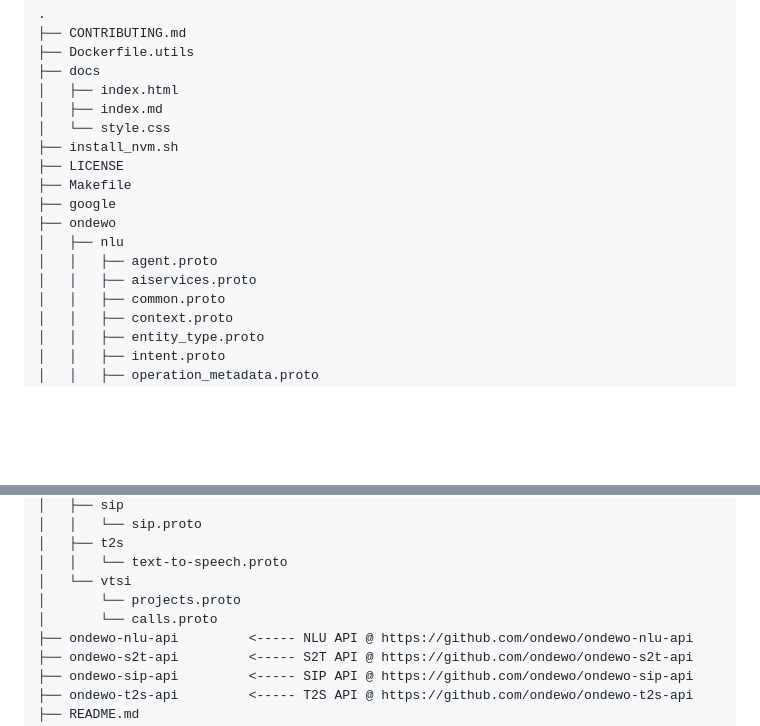
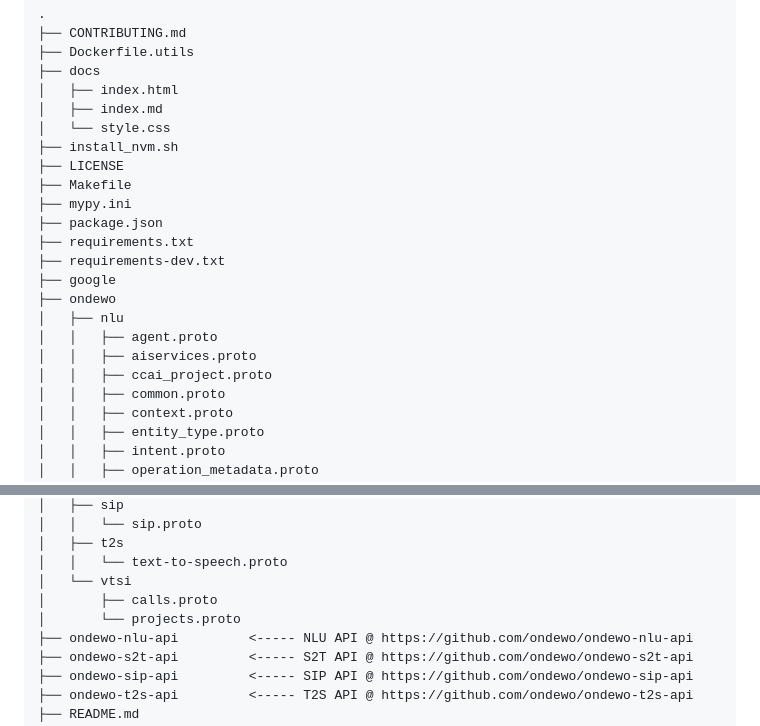
Before and after one commit to ondewo/ondewo-vtsi-api, a Markdown page: README.md, 2 parts joined by grey strips. Rendered like a GitHub page; blank space fills up the shorter version.

Commit message:
Updated readme with new git repo structure

```diff
--- a/README.md
+++ b/README.md
@@ -55,11 +55,16 @@ Please use the issue tracker in this repo for discussions about this API, or the
 ├── install_nvm.sh
 ├── LICENSE
 ├── Makefile
+├── mypy.ini
+├── package.json
+├── requirements.txt
+├── requirements-dev.txt
 ├── google
 ├── ondewo
 │   ├── nlu
 │   │   ├── agent.proto
 │   │   ├── aiservices.proto
+│   │   ├── ccai_project.proto
 │   │   ├── common.proto
 │   │   ├── context.proto
 │   │   ├── entity_type.proto
@@ -82,8 +87,8 @@ Please use the issue tracker in this repo for discussions about this API, or the
 │   ├── t2s
 │   │   └── text-to-speech.proto
 │   └── vtsi
+│       ├── calls.proto
 │       └── projects.proto
-│       └── calls.proto
 ├── ondewo-nlu-api         <----- NLU API @ https://github.com/ondewo/ondewo-nlu-api
 ├── ondewo-s2t-api         <----- S2T API @ https://github.com/ondewo/ondewo-s2t-api
 ├── ondewo-sip-api         <----- SIP API @ https://github.com/ondewo/ondewo-sip-api
```
